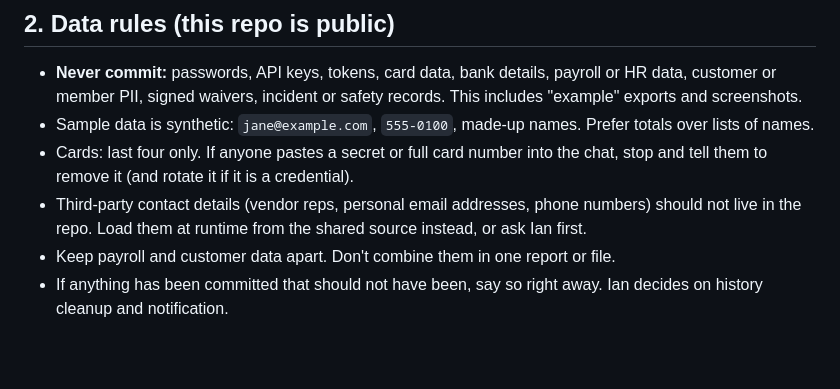
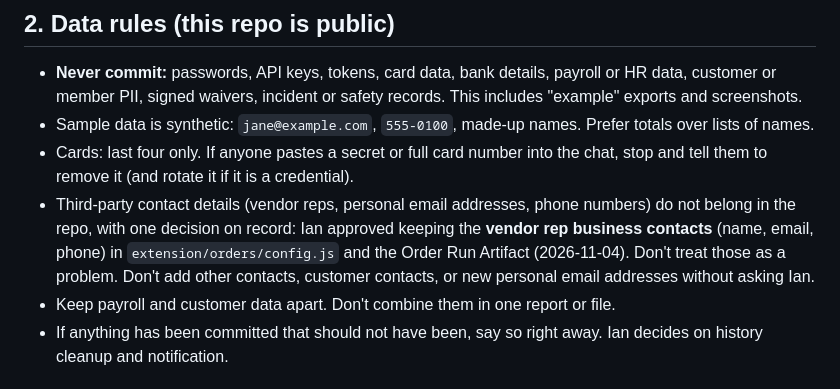
Before and after one commit to Skylinks-Golf/skylinks-extension, a Markdown page: PROTOCOLS.md, the part around the change. GitHub-like rendering; blank space fills up the shorter version.

Commit message:
Record decision to keep vendor rep contacts in orders config
Co-Authored-By: Claude Sonnet 5.5 <noreply@anthropic.com>

```diff
--- a/PROTOCOLS.md
+++ b/PROTOCOLS.md
@@ -18,7 +18,7 @@ Rules for anyone changing this repo, and for the AI agents working with them. Ag
 - **Never commit:** passwords, API keys, tokens, card data, bank details, payroll or HR data, customer or member PII, signed waivers, incident or safety records. This includes "example" exports and screenshots.
 - Sample data is synthetic: `jane@example.com`, `555-0100`, made-up names. Prefer totals over lists of names.
 - Cards: last four only. If anyone pastes a secret or full card number into the chat, stop and tell them to remove it (and rotate it if it is a credential).
-- Third-party contact details (vendor reps, personal email addresses, phone numbers) should not live in the repo. Load them at runtime from the shared source instead, or ask Ian first.
+- Third-party contact details (vendor reps, personal email addresses, phone numbers) do not belong in the repo, with one decision on record: Ian approved keeping the **vendor rep business contacts** (name, email, phone) in `extension/orders/config.js` and the Order Run Artifact (2026-11-04). Don't treat those as a problem. Don't add other contacts, customer contacts, or new personal email addresses without asking Ian.
 - Keep payroll and customer data apart. Don't combine them in one report or file.
 - If anything has been committed that should not have been, say so right away. Ian decides on history cleanup and notification.
 
```
